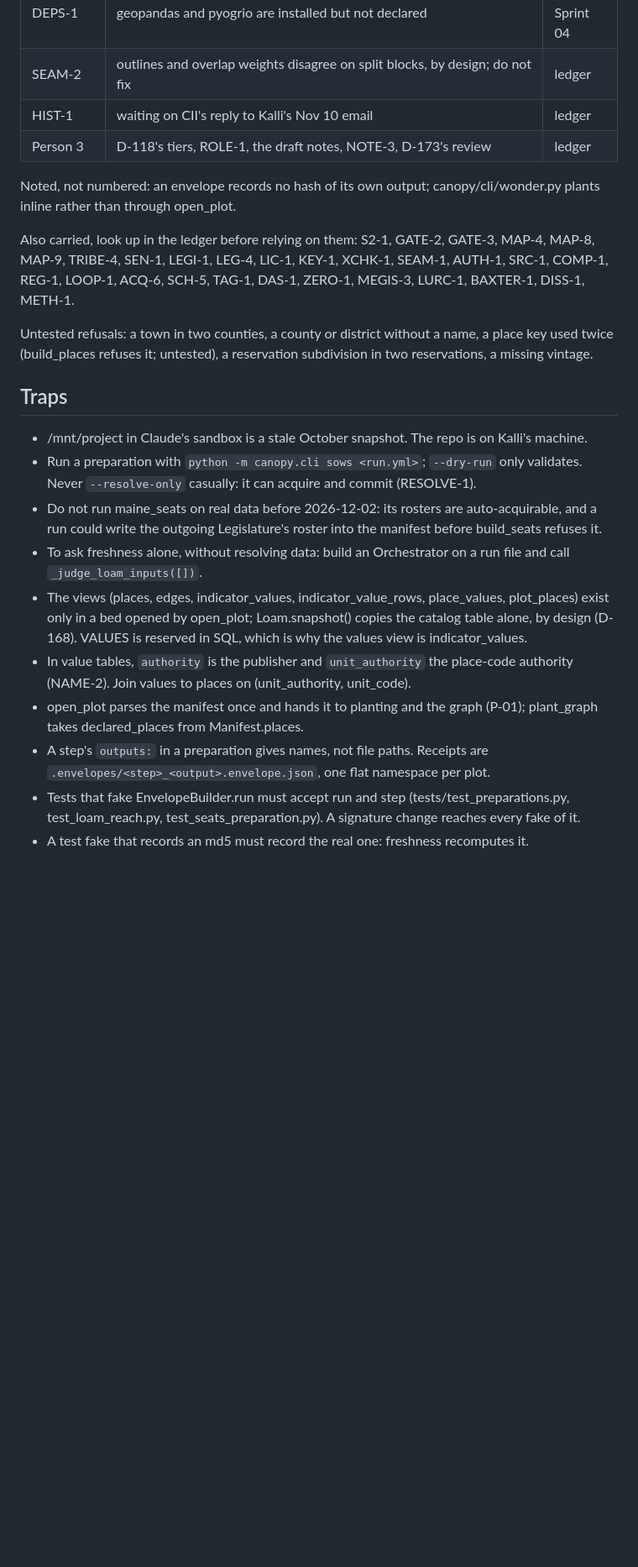
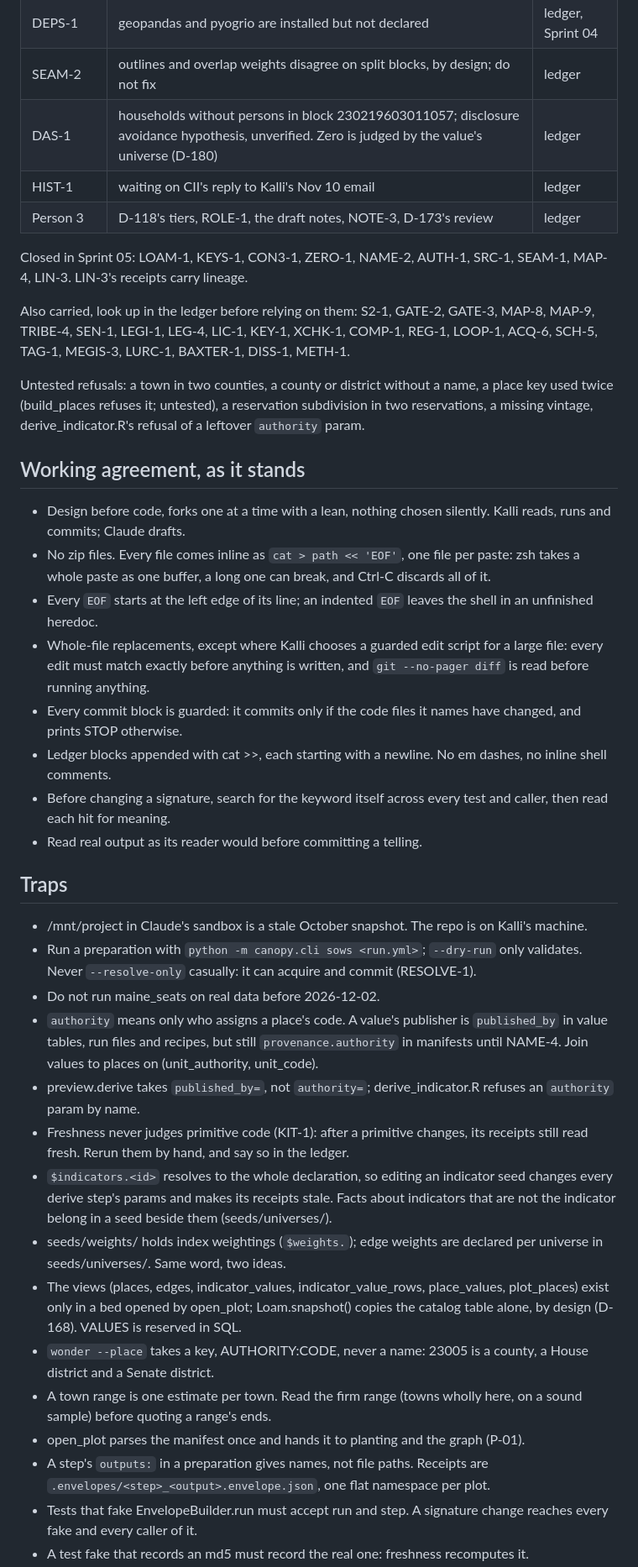
Before and after one commit to kalliannhale/rewildingCities, a Markdown page: field-guide/docs/state.md, the part around one of its changes. Shown at 84% size. Rendered like a GitHub page; blank space fills up the shorter version.

```diff
--- a/field-guide/docs/state.md
+++ b/field-guide/docs/state.md
@@ -92,24 +98,41 @@ The ledger has no entries for D-98 to D-124 (LEDGER-1). Where some live:
 | RESOLVE-1 | sows --resolve-only and resolve_data can acquire and commit | ledger |
 | DEPS-1 | geopandas and pyogrio are installed but not declared | ledger, Sprint 04 |
 | SEAM-2 | outlines and overlap weights disagree on split blocks, by design; do not fix | ledger |
+| DAS-1 | households without persons in block 230219603011057; disclosure avoidance hypothesis, unverified. Zero is judged by the value's universe (D-180) | ledger |
 | HIST-1 | waiting on CII's reply to Kalli's Nov 10 email | ledger |
 | Person 3 | D-118's tiers, ROLE-1, the draft notes, NOTE-3, D-173's review | ledger |
 
-Noted, not numbered: an envelope records no hash of its own output; canopy/cli/wonder.py plants inline rather than through open_plot.
+Closed in Sprint 05: LOAM-1, KEYS-1, CON3-1, ZERO-1, NAME-2, AUTH-1, SRC-1, SEAM-1, MAP-4, LIN-3. LIN-3's receipts carry lineage.
 
-Also carried, look up in the ledger before relying on them: S2-1, GATE-2, GATE-3, MAP-4, MAP-8, MAP-9, TRIBE-4, SEN-1, LEGI-1, LEG-4, LIC-1, KEY-1, XCHK-1, SEAM-1, AUTH-1, SRC-1, COMP-1, REG-1, LOOP-1, ACQ-6, SCH-5, TAG-1, DAS-1, ZERO-1, MEGIS-3, LURC-1, BAXTER-1, DISS-1, METH-1.
+Also carried, look up in the ledger before relying on them: S2-1, GATE-2, GATE-3, MAP-8, MAP-9, TRIBE-4, SEN-1, LEGI-1, LEG-4, LIC-1, KEY-1, XCHK-1, COMP-1, REG-1, LOOP-1, ACQ-6, SCH-5, TAG-1, MEGIS-3, LURC-1, BAXTER-1, DISS-1, METH-1.
 
-Untested refusals: a town in two counties, a county or district without a name, a place key used twice (build_places refuses it; untested), a reservation subdivision in two reservations, a missing vintage.
+Untested refusals: a town in two counties, a county or district without a name, a place key used twice (build_places refuses it; untested), a reservation subdivision in two reservations, a missing vintage, derive_indicator.R's refusal of a leftover `authority` param.
+
+## Working agreement, as it stands
+
+- Design before code, forks one at a time with a lean, nothing chosen silently. Kalli reads, runs and commits; Claude drafts.
+- No zip files. Every file comes inline as `cat > path << 'EOF'`, one file per paste: zsh takes a whole paste as one buffer, a long one can break, and Ctrl-C discards all of it.
+- Every `EOF` starts at the left edge of its line; an indented `EOF` leaves the shell in an unfinished heredoc.
+- Whole-file replacements, except where Kalli chooses a guarded edit script for a large file: every edit must match exactly before anything is written, and `git --no-pager diff` is read before running anything.
+- Every commit block is guarded: it commits only if the code files it names have changed, and prints STOP otherwise.
+- Ledger blocks appended with cat >>, each starting with a newline. No em dashes, no inline shell comments.
+- Before changing a signature, search for the keyword itself across every test and caller, then read each hit for meaning.
+- Read real output as its reader would before committing a telling.
 
 ## Traps
 
 - /mnt/project in Claude's sandbox is a stale October snapshot. The repo is on Kalli's machine.
 - Run a preparation with `python -m canopy.cli sows <run.yml>`; `--dry-run` only validates. Never `--resolve-only` casually: it can acquire and commit (RESOLVE-1).
-- Do not run maine_seats on real data before 2026-12-02: its rosters are auto-acquirable, and a run could write the outgoing Legislature's roster into the manifest before build_seats refuses it.
-- To ask freshness alone, without resolving data: build an Orchestrator on a run file and call `_judge_loam_inputs([])`.
-- The views (places, edges, indicator_values, indicator_value_rows, place_values, plot_places) exist only in a bed opened by open_plot; Loam.snapshot() copies the catalog table alone, by design (D-168). VALUES is reserved in SQL, which is why the values view is indicator_values.
-- In value tables, `authority` is the publisher and `unit_authority` the place-code authority (NAME-2). Join values to places on (unit_authority, unit_code).
-- open_plot parses the manifest once and hands it to planting and the graph (P-01); plant_graph takes declared_places from Manifest.places.
+- Do not run maine_seats on real data before 2026-12-02.
+- `authority` means only who assigns a place's code. A value's publisher is `published_by` in value tables, run files and recipes, but still `provenance.authority` in manifests until NAME-4. Join values to places on (unit_authority, unit_code).
+- preview.derive takes `published_by=`, not `authority=`; derive_indicator.R refuses an `authority` param by name.
+- Freshness never judges primitive code (KIT-1): after a primitive changes, its receipts still read fresh. Rerun them by hand, and say so in the ledger.
+- `$indicators.<id>` resolves to the whole declaration, so editing an indicator seed changes every derive step's params and makes its receipts stale. Facts about indicators that are not the indicator belong in a seed beside them (seeds/universes/).
+- seeds/weights/ holds index weightings (`$weights.`); edge weights are declared per universe in seeds/universes/. Same word, two ideas.
+- The views (places, edges, indicator_values, indicator_value_rows, place_values, plot_places) exist only in a bed opened by open_plot; Loam.snapshot() copies the catalog table alone, by design (D-168). VALUES is reserved in SQL.
+- `wonder --place` takes a key, AUTHORITY:CODE, never a name: 23005 is a county, a House district and a Senate district.
+- A town range is one estimate per town. Read the firm range (towns wholly here, on a sound sample) before quoting a range's ends.
+- open_plot parses the manifest once and hands it to planting and the graph (P-01).
 - A step's `outputs:` in a preparation gives names, not file paths. Receipts are `.envelopes/<step>_<output>.envelope.json`, one flat namespace per plot.
-- Tests that fake EnvelopeBuilder.run must accept run and step (tests/test_preparations.py, test_loam_reach.py, test_seats_preparation.py). A signature change reaches every fake of it.
+- Tests that fake EnvelopeBuilder.run must accept run and step. A signature change reaches every fake and every caller of it.
 - A test fake that records an md5 must record the real one: freshness recomputes it.
```
Also changed, not shown: other parts of field-guide/docs/state.md (+45 -38 lines), field-guide/docs/build_ledger.md (+4 -0 lines).
